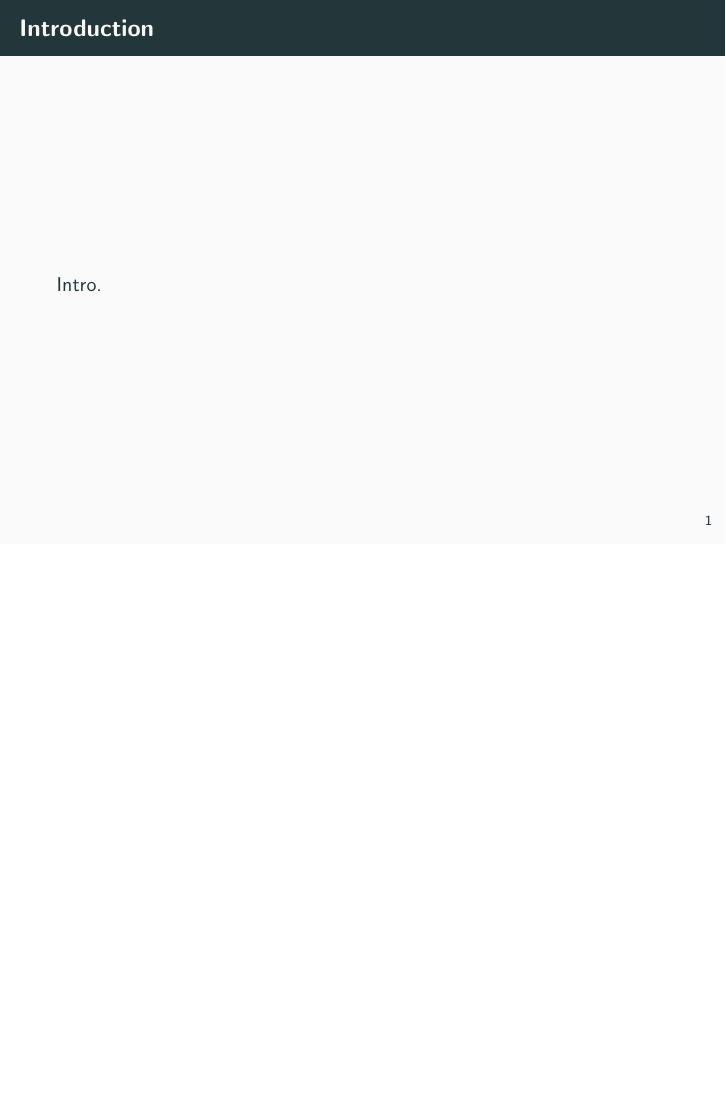
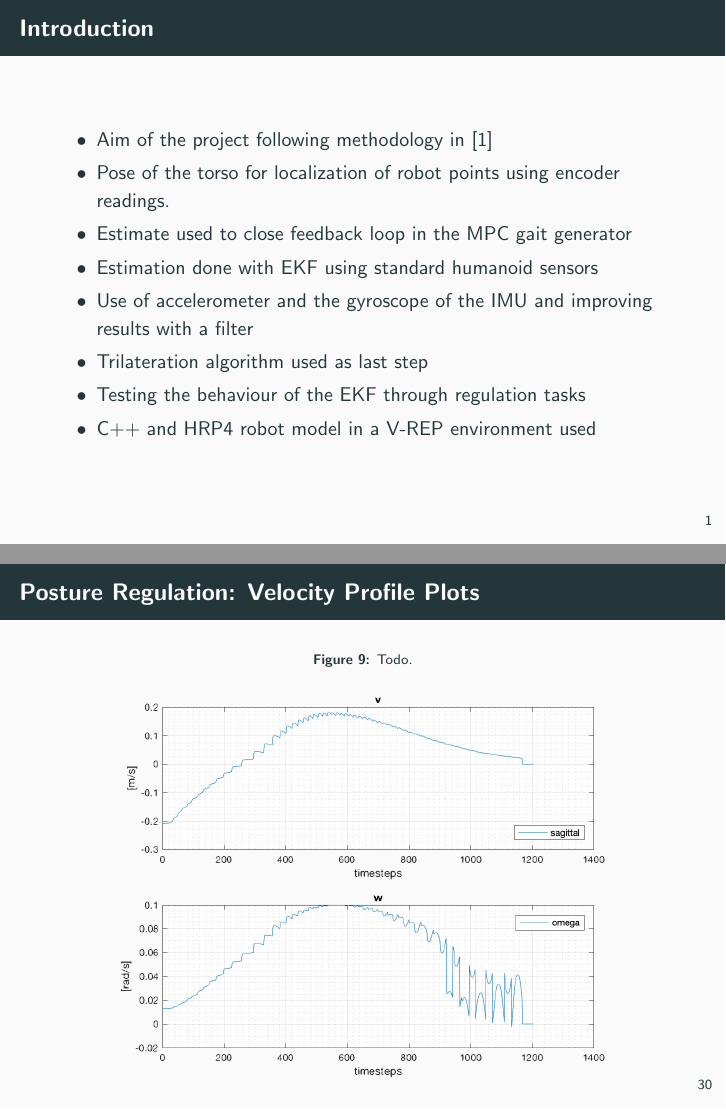
Before and after one commit to micco00x/RoboticsPresentation, LaTeX slides (presentation.tex): page 2 of 36 before the commit and pages 2 and 33 of 36 after it, the two joined at a grey line, the shorter picture padded with empty space. Compiled offline with pdfLaTeX.

Commit message:
Intro sketch

```diff
--- a/presentation.tex
+++ b/presentation.tex
@@ -23,7 +23,16 @@
     \maketitle
 
     \begin{frame}{Introduction}
-        Intro.
+        \begin{itemize}
+            \item Aim of the project following methodology in [1]
+            \item Pose of the torso for localization of robot points using encoder readings.
+            \item Estimate used to close feedback loop in the MPC gait generator
+            \item Estimation done with EKF using standard humanoid sensors
+            \item Use of accelerometer and the gyroscope of the IMU and improving results with a filter
+            \item Trilateration algorithm used as last step
+            \item Testing the behaviour of the EKF through regulation tasks
+            \item C++ and HRP4 robot model in a V-REP environment used
+        \end{itemize}
     \end{frame}
 
     \begin{frame}{Kinematic Model}
@@ -516,3 +529,5 @@
 
     \begin{frame}{Posture Regulation: Velocity Profile Plots}
         \begin{figure}
+            \caption{Todo.}
+            \includegraphics[width=0.8\textwidth]{images/unicycle_velocities.png}
```
Also changed, not shown: presentation.pdf, presentation.tex (11 more changed lines).
